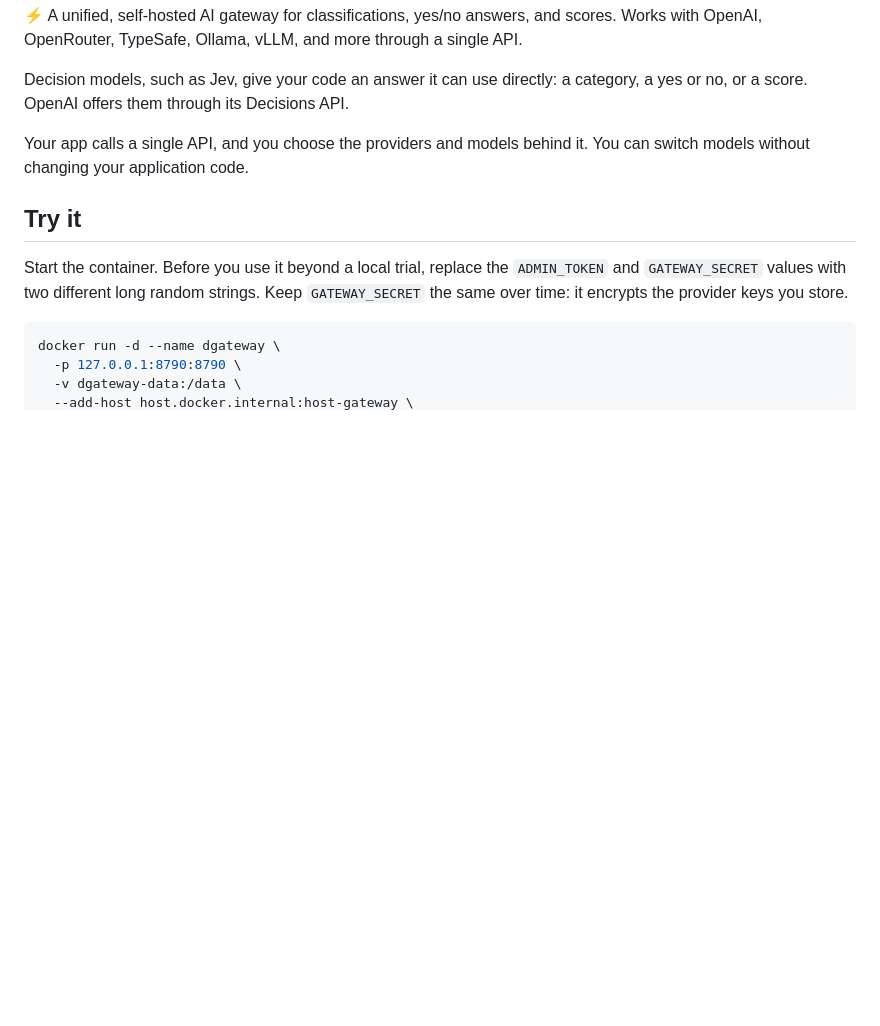
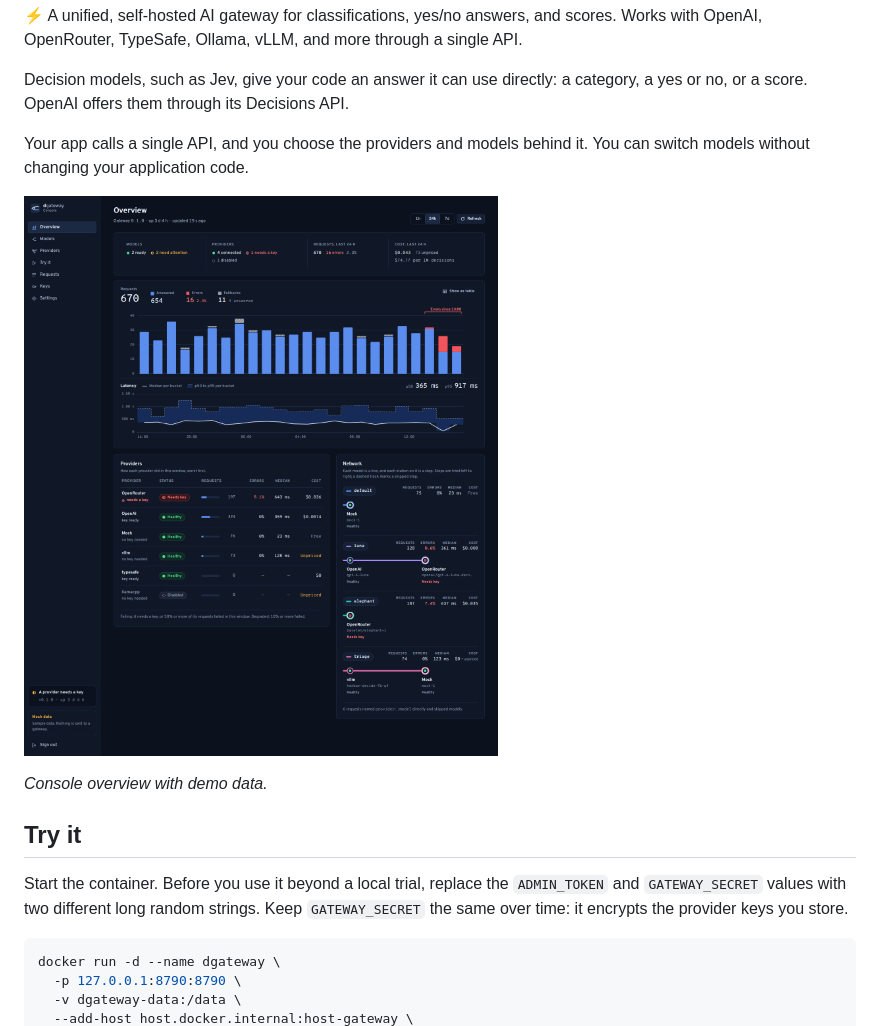
Before and after one commit to BuddyLabsAI/dgateway, a Markdown page: README.md, the part around the change. Drawn GitHub-style; pictures changed too: .github/assets/console-overview.png (added); blank space fills up the shorter version.

Commit message:
docs(readme): 📝 add console screenshot

```diff
--- a/README.md
+++ b/README.md
@@ -7,6 +7,10 @@
 Decision models, such as Jev, give your code an answer it can use directly: a category, a yes or no, or a score. OpenAI offers them through its Decisions API.
 
 Your app calls a single API, and you choose the providers and models behind it. You can switch models without changing your application code.
+
+![dgateway console overview showing request charts, provider health, and model routes](.github/assets/console-overview.png)
+
+*Console overview with demo data.*
 
 ## Try it
 
```
